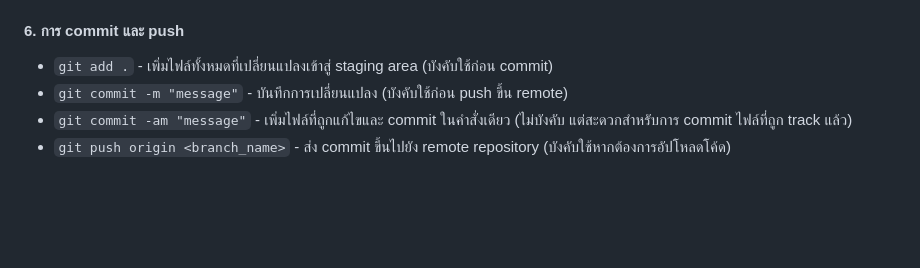
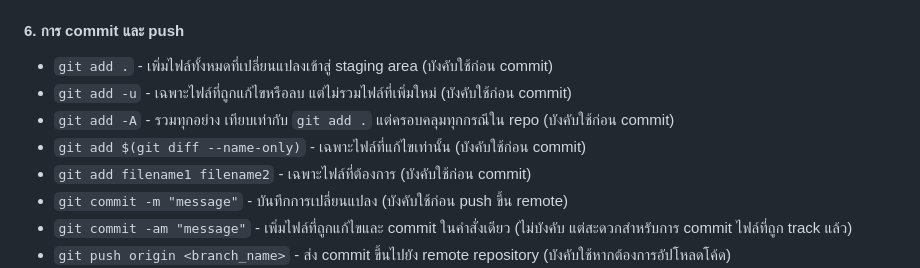
Before and after one commit to gibihu/test_branch, a Markdown page: README.md, the part around the change. Drawn GitHub-style; blank space fills up the shorter version.

```diff
--- a/README.md
+++ b/README.md
@@ -34,6 +34,10 @@
 
 #### 6. การ commit และ push
 - `git add .` - เพิ่มไฟล์ทั้งหมดที่เปลี่ยนแปลงเข้าสู่ staging area (บังคับใช้ก่อน commit)
+- `git add -u` - เฉพาะไฟล์ที่ถูกแก้ไขหรือลบ แต่ไม่รวมไฟล์ที่เพิ่มใหม่ (บังคับใช้ก่อน commit)
+- `git add -A` - รวมทุกอย่าง เทียบเท่ากับ `git add .` แต่ครอบคลุมทุกกรณีใน repo (บังคับใช้ก่อน commit)
+- `git add $(git diff --name-only)` - เฉพาะไฟล์ที่แก้ไขเท่านั้น (บังคับใช้ก่อน commit)
+- `git add filename1 filename2` - เฉพาะไฟล์ที่ต้องการ (บังคับใช้ก่อน commit)
 - `git commit -m "message"` - บันทึกการเปลี่ยนแปลง (บังคับใช้ก่อน push ขึ้น remote)
 - `git commit -am "message"` - เพิ่มไฟล์ที่ถูกแก้ไขและ commit ในคำสั่งเดียว (ไม่บังคับ แต่สะดวกสำหรับการ commit ไฟล์ที่ถูก track แล้ว)
 - `git push origin <branch_name>` - ส่ง commit ขึ้นไปยัง remote repository (บังคับใช้หากต้องการอัปโหลดโค้ด)
```
